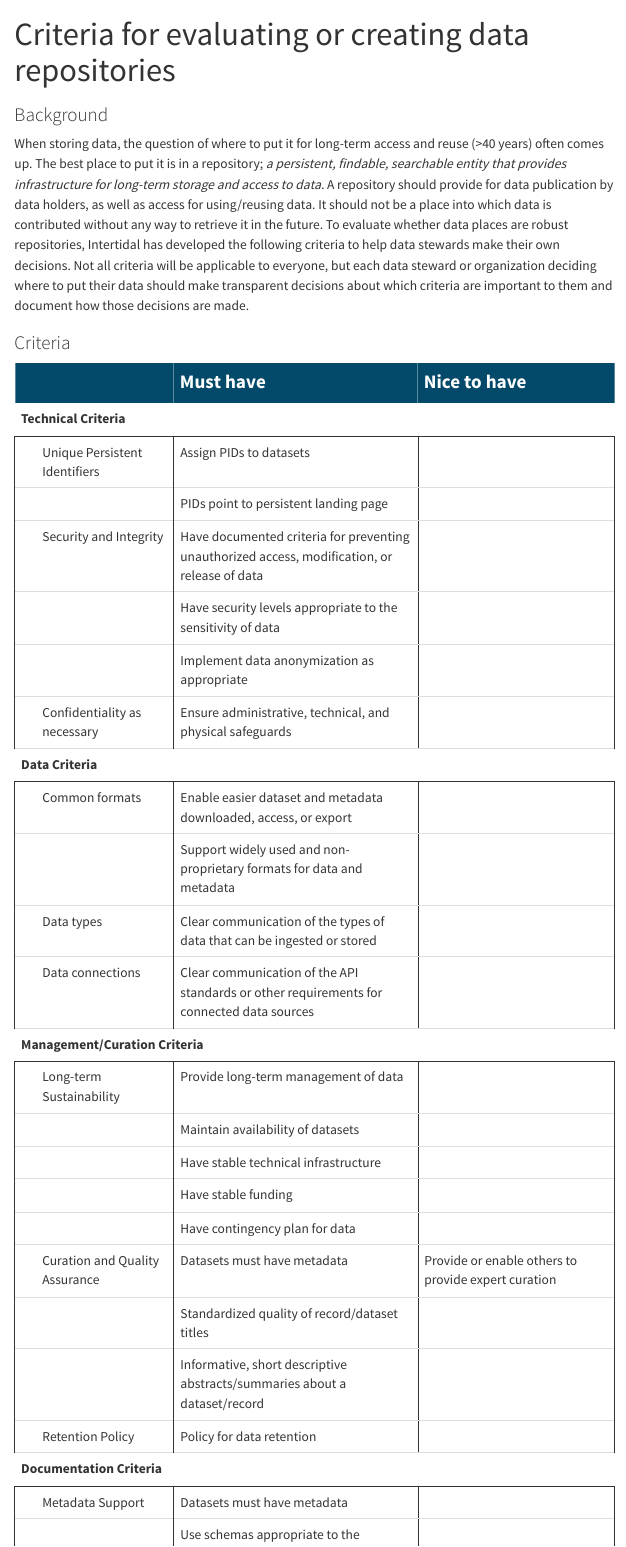
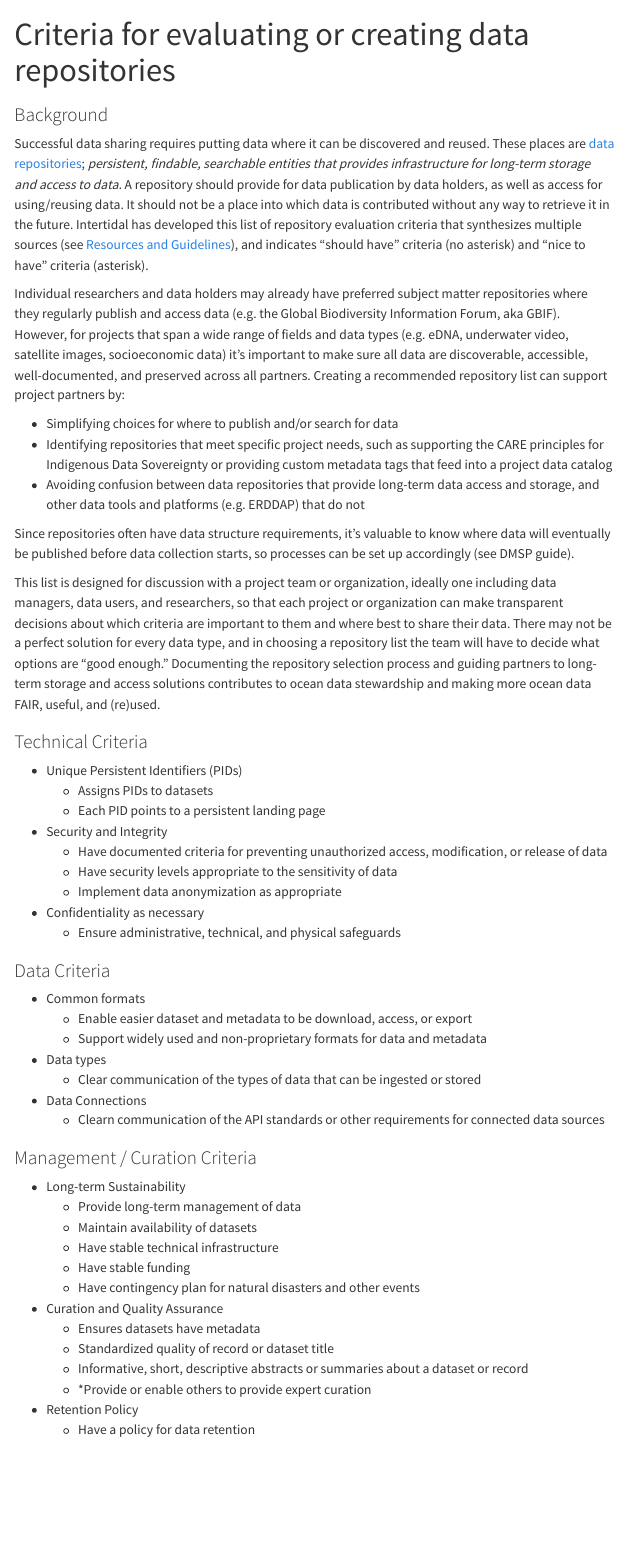
Before and after one commit to intertidalagency/ia-guides-resources, a Quarto document (repository_criteria.qmd): the page in a window 1100 px wide, from its top. Rendered offline with R 4.5, knitr and Pandoc in place of Quarto, with nearby package versions; menus at the side of the page are left out.

Commit message:
revise repo criteria doc

````diff
--- a/repo_criteria.csv
+++ b/repo_criteria.csv
@@ -30,7 +30,7 @@ Free and Easy Access,No cost to access datasets and metadata,
 Broad and Measured Reuse,Have broadest possible terms of reuse,
 ,"Measure attribution, citation, and reuse",
 Clear Use Guidance,Clearly documented terms for access and reuse,
-For supporting restricted access,Have a roles-based access management process,
+Supporting restricted access,Have a roles-based access management process,
 ,Define how many roles a person can have,
 ,Describe parameters that can be defined for each role,
 ,Keep access logs,
--- a/repository_criteria.qmd
+++ b/repository_criteria.qmd
@@ -5,42 +5,36 @@ format: html
 
 ### Background
 
-When storing data, the question of where to put it for long-term access and reuse (\>40 years) often comes up. The best place to put it is in a repository; *a persistent, findable, searchable entity that provides infrastructure for long-term storage and access to data.* A repository should provide for data publication by data holders, as well as access for using/reusing data. It should not be a place into which data is contributed without any way to retrieve it in the future. To evaluate whether data places are robust repositories, Intertidal has developed the following criteria to help data stewards make their own decisions. Not all criteria will be applicable to everyone, but each data steward or organization deciding where to put their data should make transparent decisions about which criteria are important to them and document how those decisions are made.
+Successful data sharing requires putting data where it can be discovered and reused.  These places are [data repositories](https://link.springer.com/referenceworkentry/10.1007/978-3-319-32001-4_59-1); *persistent, findable, searchable entities that provides infrastructure for long-term storage and access to data.*  A repository should provide for data publication by data holders, as well as access for using/reusing data. It should not be a place into which data is contributed without any way to retrieve it in the future. Intertidal has developed this list of repository evaluation criteria that synthesizes multiple sources (see [Resources and Guidelines](#resources-and-guidelines)), and indicates "should have" criteria (no asterisk) and "nice to have" criteria (asterisk).
 
-### Criteria
 
-```{r, echo=FALSE, warning=FALSE, include=FALSE}
-library(tidyverse); library(knitr); library(kableExtra)
+Individual researchers and data holders may already have preferred subject matter repositories where they regularly publish and access data (e.g. the Global Biodiversity Information Forum, aka GBIF). However, for projects that span a wide range of fields and data types (e.g. eDNA, underwater video, satellite images, socioeconomic data) it’s important to make sure all data are discoverable, accessible, well-documented, and preserved across all partners. Creating a recommended repository list can support project partners by:
 
-table_repo <- read.csv("repo_criteria.csv", header = TRUE, stringsAsFactors = FALSE)
+-   Simplifying choices for where to publish and/or search for data
+-   Identifying repositories that meet specific project needs, such as supporting the CARE principles for Indigenous Data Sovereignty or providing custom metadata tags that feed into a project data catalog
+-   Avoiding confusion between data repositories that provide long-term data access and storage, and other data tools and platforms (e.g. ERDDAP) that do not
+
+Since repositories often have data structure requirements, it’s valuable to know where data will eventually be published before data collection starts, so processes can be set up accordingly (see DMSP guide).
+
+
+This list is designed for discussion with a project team or organization, ideally one including data managers, data users, and researchers, so that each project or organization can make transparent decisions about which criteria are important to them and where best to share their data. There may not be a perfect solution for every data type, and in choosing a repository list the team will have to decide what options are “good enough.”  Documenting the repository selection process and guiding partners to long-term storage and access solutions contributes to ocean data stewardship and making more ocean data FAIR, useful, and (re)used.
+
+
+<!-- ### Criteria -->
+
+```{r, echo=FALSE, warning=FALSE, include=FALSE, eval=FALSE}
+# library(tidyverse); library(knitr); library(kableExtra)
+
+# table_repo <- read.csv("repo_criteria.csv", header = TRUE, stringsAsFactors = FALSE)
 ```
 
 
-```{r, echo=FALSE, warning=FALSE, include=FALSE}
-table_repo[42,3] <- paste0("Certified by ","<a href=\"","https://www.coretrustseal.org/","\">","CoreTrust Seal","</a>")
+```{r, echo=FALSE, warning=FALSE, include=FALSE, eval=FALSE}
+# table_repo[42,3] <- paste0("Certified by ","<a href=\"","https://www.coretrustseal.org/","\">","CoreTrust Seal","</a>")
 
 ```
 
 
-```{r, echo=FALSE, warning=FALSE, message=FALSE}
-#| html-table-processing: none
+```{r, echo=FALSE, warning=FALSE, message=FALSE, eval=FALSE}
+<!-- #| html-table-processing: none -->
 
-TBR <- kbl(table_repo, booktabs = TRUE, align = ("lll"), format = "html", escape = FALSE, padding = 2L,
-           col.names = c("", "Must have", "Nice to have")) %>%
-       kable_styling(full_width = FALSE, position = "center", fixed_thead = TRUE) %>%
-       row_spec(row = 0, underline = FALSE, extra_css = "border-bottom: 1px solid",
-                font_size = "x-large",
-                color = "white", background = "#034969") %>%
-       column_spec(1, width = "18em", border_right = TRUE, border_left = TRUE) %>%
-       column_spec(2, width = "35em", border_right = TRUE) %>%
-       column_spec(3, width = "30em", border_right = TRUE) %>%
-       pack_rows("Technical Criteria", start_row = 1, end_row = 6) %>%
-       pack_rows("Data Criteria", start_row = 7, end_row = 10) %>%
-       pack_rows("Management/Curation Criteria", start_row = 11, end_row = 19) %>%
-       pack_rows("Documentation Criteria", start_row = 20, end_row = 23) %>%
-       pack_rows("Data Use/Reuse/Sharing Criteria", start_row = 24, end_row = 31) %>%
-       pack_rows("Management & Governance Criteria", start_row = 32, end_row = 35) %>%
-       pack_rows("Pricing Criteria", start_row = 37, end_row = 41) %>%
-       pack_rows("Certification Criteria", start_row = 42, end_row = 42)
-
-TBR
@@ -48,3 +61,4 @@ TBR
 
 
 
+### Technical Criteria
@@ -52,35 +65,37 @@ TBR
 
-<!-- -   Unique Persistent Identifiers -->
-<!--     -   Assigns PIDs to datasets -->
-<!--     -   PID points to persistent landing page -->
-<!-- -   Security and Integrity -->
-<!--     -   Documented criteria for preventing unauthorized access, modification, or release of data -->
-<!--     -   Security levels appropriate to the sensitivity of data -->
-<!--     -   Data anonymization -->
-<!-- -   Confidentiality -->
-<!--     -   Ensure administrative, technical, and physical safeguards -->
+-   Unique Persistent Identifiers (PIDs)
+    -   Assigns PIDs to datasets
+    -   Each PID points to a persistent landing page
+-   Security and Integrity
+    -   Have documented criteria for preventing unauthorized access, modification, or release of data
+    -   Have security levels appropriate to the sensitivity of data
+    -   Implement data anonymization as appropriate
+-   Confidentiality as necessary
+    -   Ensure administrative, technical, and physical safeguards
 
-<!-- ### Data Criteria -->
+### Data Criteria
 
-<!-- -   What types of data can be ingested / stored? -->
-<!-- -   For connected data sources, API standards? Other requirements? -->
-<!-- -   Common Format -->
-<!--     -   Allows datasets and metadata to be downloaded, accessed, or exported -->
-<!--     -   Support for widely used and non-proprietary formats for data and metadata -->
+-   Common formats
+    -   Enable easier dataset and metadata to be download, access, or export
+    -   Support widely used and non-proprietary formats for data and metadata
+-   Data types
+    -   Clear communication of the types of data that can be ingested or stored
+-   Data Connections
+    -   Clearn communication of the API standards or other requirements for connected data sources
 
-<!-- ### Management / Curation Criteria -->
+### Management / Curation Criteria
 
-<!-- -   Long-term Sustainability -->
-<!--     -   Long-term management of data -->
-<!--     -   Maintain availability of dataset -->
-<!--     -   Stable technical infrastructure -->
-<!--     -   Stable funding -->
-<!--     -   Contingency plan for data -->
-<!-- -   Curation and Quality Assurance -->
-<!--     -   Provide or enable others to provide expert curation -->
-<!--     -   Datasets must have metadata -->
-<!--     -   Titles of records/datasets should be standardized in quality, if not content, across a given portal/repo/catalog -->
-<!--     -   Short descriptive blurbs/abstracts/summaries about a dataset/record should be informative but not overly long and wordy. These should be curated. -->
-<!-- -   Retention Policy -->
-<!--     -   Policy for data retention -->
+-   Long-term Sustainability
+    -   Provide long-term management of data
+    -   Maintain availability of datasets
+    -   Have stable technical infrastructure
+    -   Have stable funding
+    -   Have contingency plan for natural disasters and other events
+-   Curation and Quality Assurance
+    -   Ensures datasets have metadata
+    -   Standardized quality of record or dataset title
+    -   Informative, short, descriptive abstracts or summaries about a dataset or record
+    -   *Provide or enable others to provide expert curation
+-   Retention Policy
+    -   Have a policy for data retention
 
````
Also changed, not shown: docs/search.json, repository_criteria.qmd (100 more changed lines), 3 other files.
